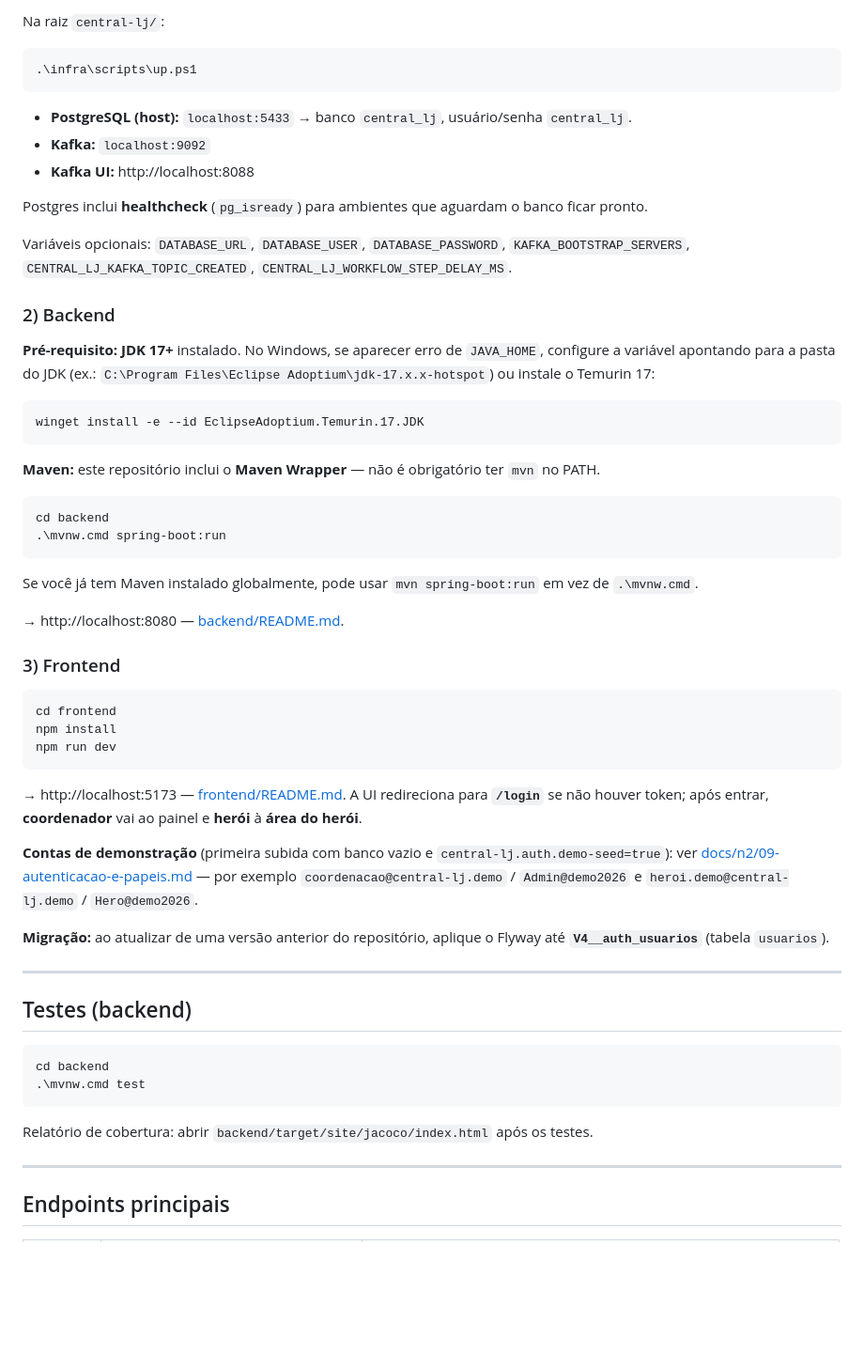
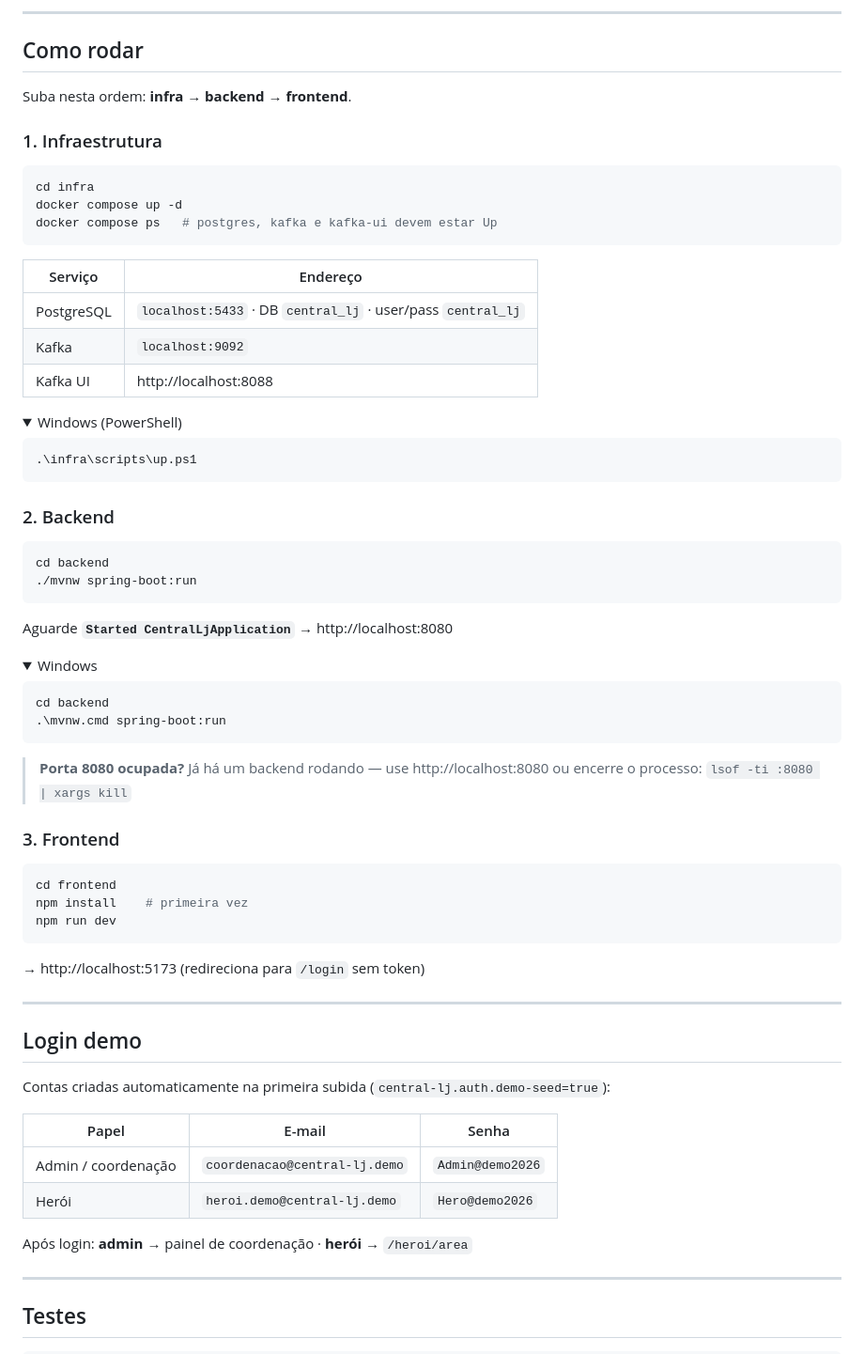
Before and after one commit to karolAlbuquerque/central-lj, a Markdown page: README.md, the part around one of its changes. Shown at 94% size. Rendered like a GitHub page; folded sections open; blank space fills up the shorter version.

````diff
--- a/README.md
+++ b/README.md
@@ -57,63 +72,78 @@ central-lj/
 
-Na raiz `central-lj/`:
+---
+
+## Como rodar
+
+Suba nesta ordem: **infra → backend → frontend**.
+
+### 1. Infraestrutura
+
+```bash
+cd infra
+docker compose up -d
+docker compose ps   # postgres, kafka e kafka-ui devem estar Up
+```
+
+| Serviço | Endereço |
+|---------|----------|
+| PostgreSQL | `localhost:5433` · DB `central_lj` · user/pass `central_lj` |
+| Kafka | `localhost:9092` |
+| Kafka UI | http://localhost:8088 |
+
+<details>
+<summary>Windows (PowerShell)</summary>
 
 ```powershell
 .\infra\scripts\up.ps1
 ```
 
-- **PostgreSQL (host):** `localhost:5433` → banco `central_lj`, usuário/senha `central_lj`.
-- **Kafka:** `localhost:9092`
-- **Kafka UI:** http://localhost:8088
+</details>
 
-Postgres inclui **healthcheck** (`pg_isready`) para ambientes que aguardam o banco ficar pronto.
+### 2. Backend
 
-Variáveis opcionais: `DATABASE_URL`, `DATABASE_USER`, `DATABASE_PASSWORD`, `KAFKA_BOOTSTRAP_SERVERS`, `CENTRAL_LJ_KAFKA_TOPIC_CREATED`, `CENTRAL_LJ_WORKFLOW_STEP_DELAY_MS`.
-
-### 2) Backend
-
-**Pré-requisito:** **JDK 17+** instalado. No Windows, se aparecer erro de `JAVA_HOME`, configure a variável apontando para a pasta do JDK (ex.: `C:\Program Files\Eclipse Adoptium\jdk-17.x.x-hotspot`) ou instale o Temurin 17:
-
-```powershell
-winget install -e --id EclipseAdoptium.Temurin.17.JDK
+```bash
+cd backend
+./mvnw spring-boot:run
 ```
 
-**Maven:** este repositório inclui o **Maven Wrapper** — não é obrigatório ter `mvn` no PATH.
+Aguarde **`Started CentralLjApplication`** → http://localhost:8080
+
+<details>
+<summary>Windows</summary>
 
 ```powershell
 cd backend
 .\mvnw.cmd spring-boot:run
 ```
 
-Se você já tem Maven instalado globalmente, pode usar `mvn spring-boot:run` em vez de `.\mvnw.cmd`.
+</details>
 
-→ http://localhost:8080 — [backend/README.md](backend/README.md).
+> **Porta 8080 ocupada?** Já há um backend rodando — use http://localhost:8080 ou encerre o processo: `lsof -ti :8080 | xargs kill`
 
-### 3) Frontend
+### 3. Frontend
 
-```powershell
+```bash
 cd frontend
-npm install
+npm install    # primeira vez
 npm run dev
 ```
 
-→ http://localhost:5173 — [frontend/README.md](frontend/README.md). A UI redireciona para **`/login`** se não houver token; após entrar, **coordenador** vai ao painel e **herói** à **área do herói**.
-
-**Contas de demonstração** (primeira subida com banco vazio e `central-lj.auth.demo-seed=true`): ver [docs/n2/09-autenticacao-e-papeis.md](docs/n2/09-autenticacao-e-papeis.md) — por exemplo `coordenacao@central-lj.demo` / `Admin@demo2026` e `heroi.demo@central-lj.demo` / `Hero@demo2026`.
-
-**Migração:** ao atualizar de uma versão anterior do repositório, aplique o Flyway até **`V4__auth_usuarios`** (tabela `usuarios`).
+→ http://localhost:5173 (redireciona para `/login` sem token)
 
 ---
 
-## Testes (backend)
+## Login demo
 
-```powershell
-cd backend
-.\mvnw.cmd test
-```
+Contas criadas automaticamente na primeira subida (`central-lj.auth.demo-seed=true`):
 
-Relatório de cobertura: abrir `backend/target/site/jacoco/index.html` após os testes.
+| Papel | E-mail | Senha |
+|-------|--------|-------|
+| Admin / coordenação | `coordenacao@central-lj.demo` | `Admin@demo2026` |
+| Herói | `heroi.demo@central-lj.demo` | `Hero@demo2026` |
+
+Após login: **admin** → painel de coordenação · **herói** → `/heroi/area`
 
 ---
 
-## Endpoints principais
+## Testes
 
````
Also changed, not shown: other parts of README.md (+116 -67 lines).
